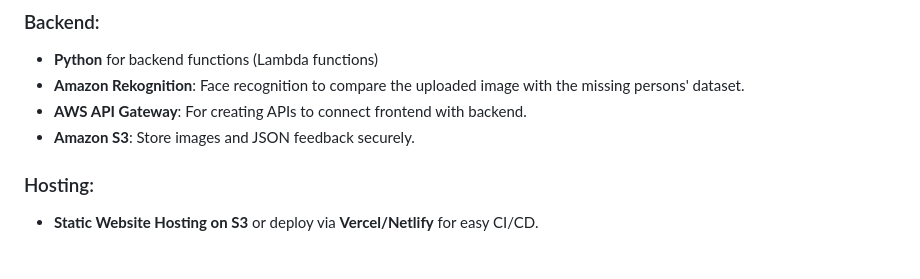
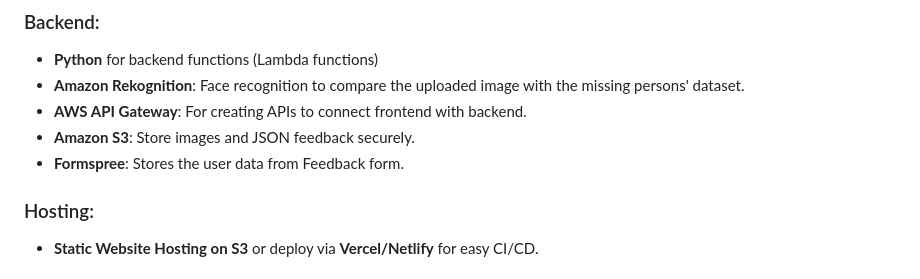
Before and after one commit to Soumilgit/Real-Time-Missing-Persons-Detection, a Markdown page: README.md, the part around the change. Drawn GitHub-style.

```diff
--- a/README.md
+++ b/README.md
@@ -40,6 +40,7 @@ This tool works for:
 - **Amazon Rekognition**: Face recognition to compare the uploaded image with the missing persons' dataset.
 - **AWS API Gateway**: For creating APIs to connect frontend with backend.
 - **Amazon S3**: Store images and JSON feedback securely.
+- **Formspree**: Stores the user data from Feedback form.
 
 ### Hosting:
 - **Static Website Hosting on S3** or deploy via **Vercel/Netlify** for easy CI/CD.
```
